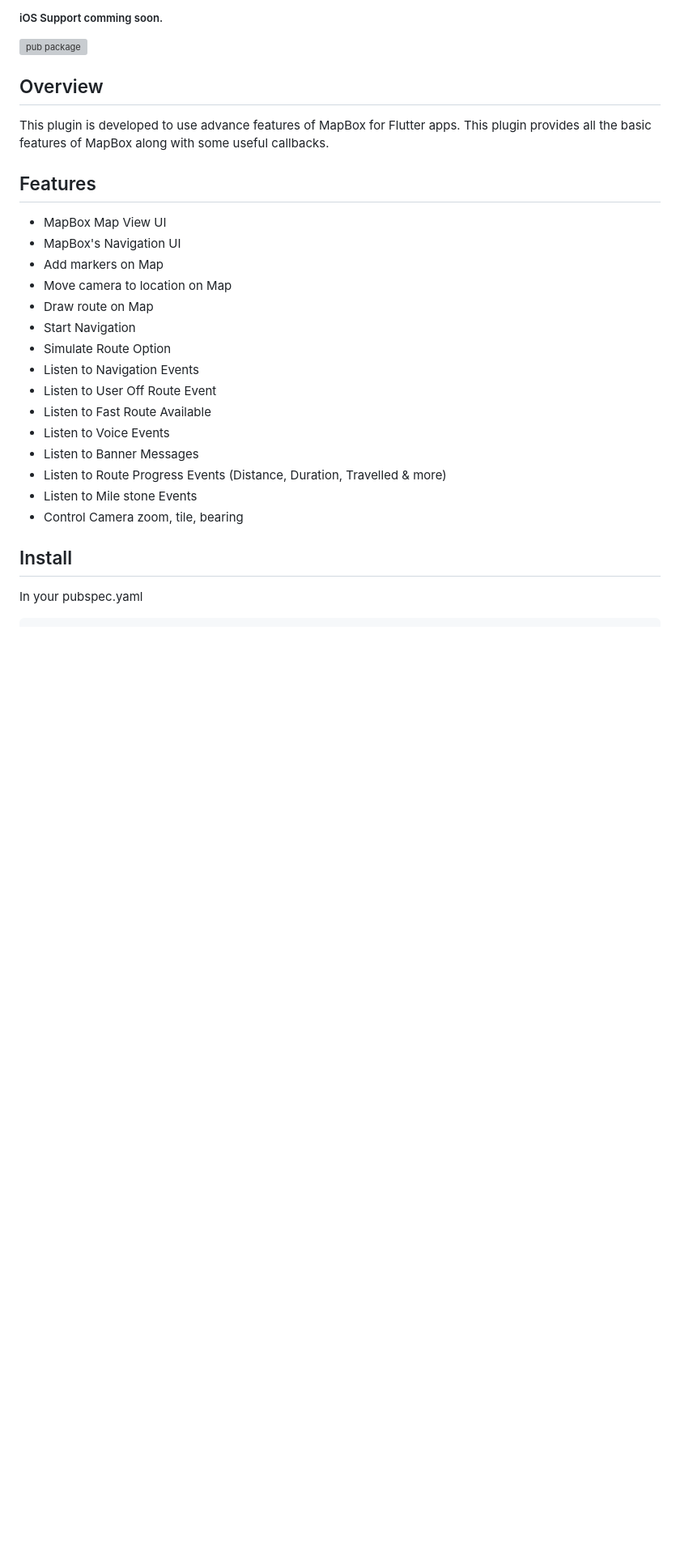
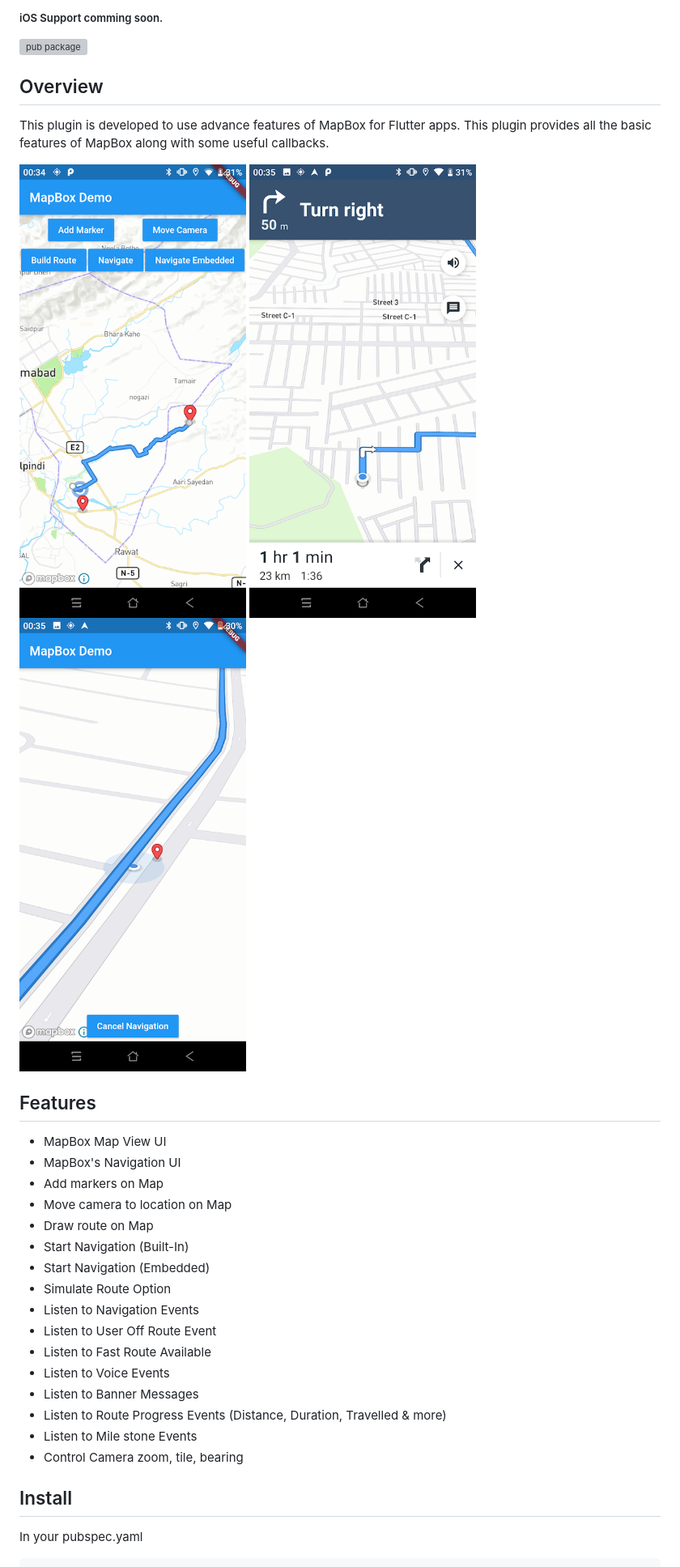
Before and after one commit to umair13adil/mapbox_navigation, a Markdown page: README.md, the part around the change printed below. Shown: that part at 81% size. GitHub-like rendering; pictures changed too: pictures/picture_navigation_builtin.png (added), pictures/picture_navigation_embedded.png (added), pictures/picture_route.png (added); blank space fills up the shorter version; grey boxes are pictures that could not be loaded.

Commit message:
- Updated README.md

```diff
--- a/README.md
+++ b/README.md
@@ -9,6 +9,10 @@ Overview
 
 This plugin is developed to use advance features of MapBox for Flutter apps. This plugin provides all the basic features of MapBox along with some useful callbacks.
 
+![Image1](pictures/picture_route.png)
+![Image2](pictures/picture_navigation_builtin.png)
+![Image3](pictures/picture_navigation_embedded.png)
+
 Features
 --------
 
@@ -17,7 +21,8 @@ Features
 - Add markers on Map
 - Move camera to location on Map
 - Draw route on Map
-- Start Navigation
+- Start Navigation (Built-In)
+- Start Navigation (Embedded)
 - Simulate Route Option
 - Listen to Navigation Events
 - Listen to User Off Route Event
```
Also changed, not shown: other parts of README.md (+15 -3 lines), 1 other file.
